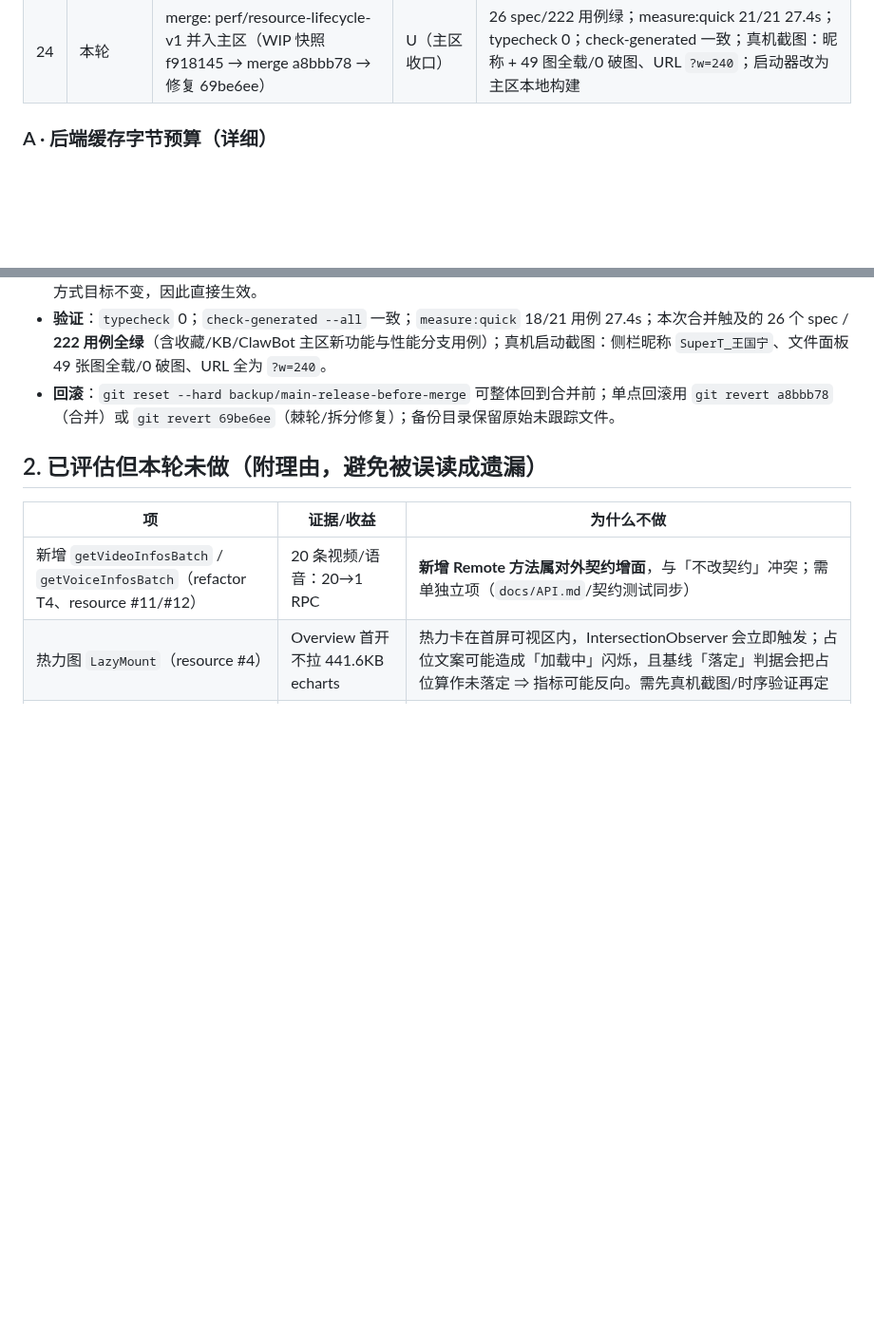
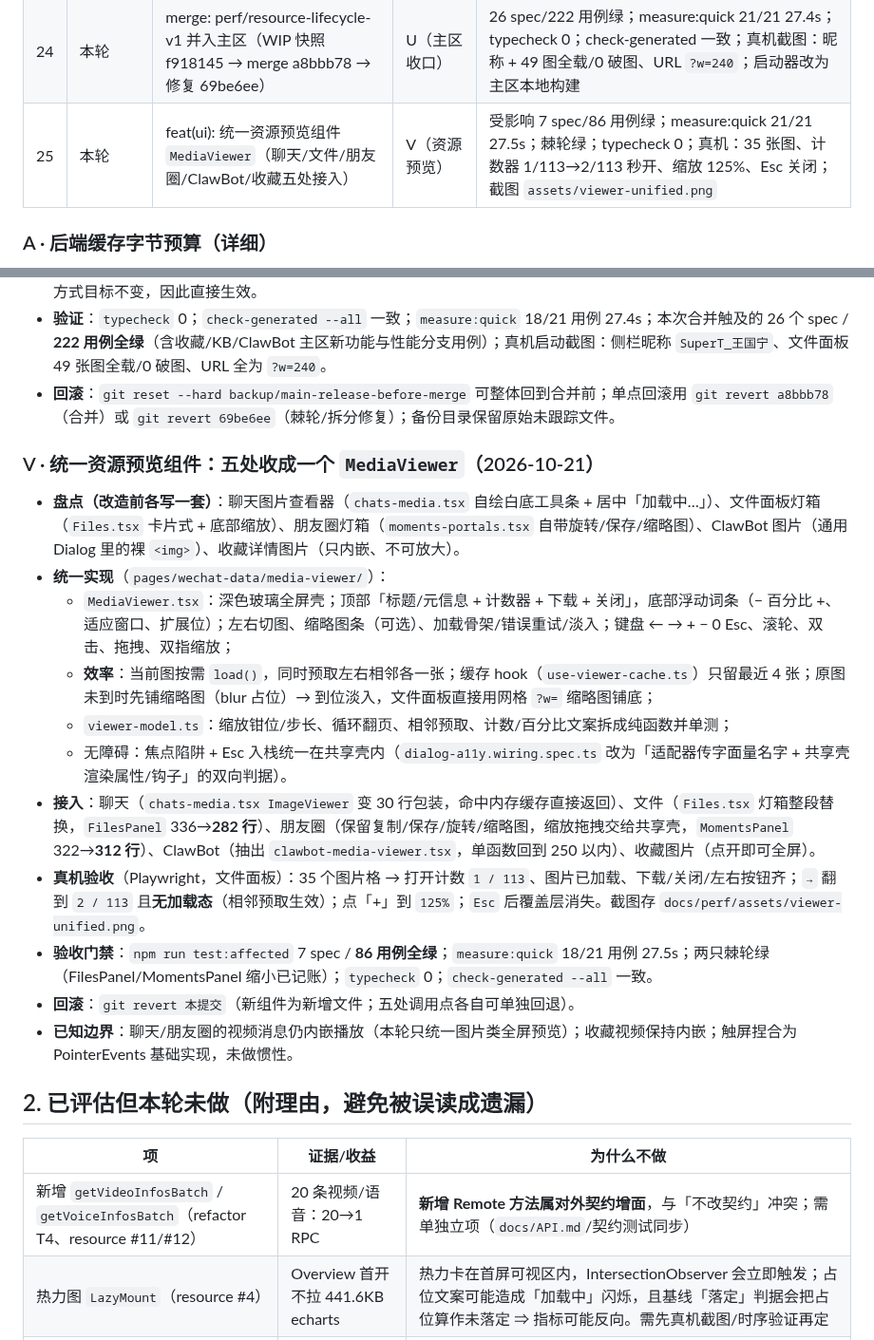
Before and after one commit to RASH-xiaowang/super_time, a Markdown page: docs/perf/08-IMPLEMENTATION-LOG.md, 2 parts joined by grey strips. Shown at 95% size. Drawn GitHub-style; blank space fills up the shorter version.

Commit message:
docs(perf): 统一资源预览组件验收记录与真机截图

```diff
--- a/docs/perf/08-IMPLEMENTATION-LOG.md
+++ b/docs/perf/08-IMPLEMENTATION-LOG.md
@@ -32,6 +32,7 @@
 | 22 | 本轮 | perf(files): 缩略图宽度自适应 + 视区外预取（hook 两条 lane、LRU 随列数放大） | S（资源生命周期） | 7 spec 45 用例绿；棘轮绿；measure:quick 18/21 用例 27.37s；真实应用：URL 全为 `?w=240`（原 320）、31 张渲染却新建 51 个缩略图缓存（预取生效）、0 破图 |
 | 23 | 本轮 | chore(launch): 「启动最新版」启动器（按需构建 + 关旧实例 + 启动自检），主区 SuperTime.cmd 转调 | T（启动链路） | 自检 exit 0：产物最新时跳过构建；运行中再启动 → 关闭旧实例 1 个、新主进程 1 个；launch-latest 3 组单测 + 棘轮 16 用例绿；typecheck 0 |
 | 24 | 本轮 | merge: perf/resource-lifecycle-v1 并入主区（WIP 快照 f918145 → merge a8bbb78 → 修复 69be6ee） | U（主区收口） | 26 spec/222 用例绿；measure:quick 21/21 27.4s；typecheck 0；check-generated 一致；真机截图：昵称 + 49 图全载/0 破图、URL `?w=240`；启动器改为主区本地构建 |
+| 25 | 本轮 | feat(ui): 统一资源预览组件 `MediaViewer`（聊天/文件/朋友圈/ClawBot/收藏五处接入） | V（资源预览） | 受影响 7 spec/86 用例绿；measure:quick 21/21 27.5s；棘轮绿；typecheck 0；真机：35 张图、计数器 1/113→2/113 秒开、缩放 125%、Esc 关闭；截图 `assets/viewer-unified.png` |
 
 ### A · 后端缓存字节预算（详细）
 - 新增 `wechat-data/src/query/cache-budget.ts`：条数 + 总大小 + 单条大小三维上界，LRU 逐出（纯逻辑）。
@@ -211,6 +212,19 @@
 - **验证**：`typecheck` 0；`check-generated --all` 一致；`measure:quick` 18/21 用例 27.4s；本次合并触及的 26 个 spec / **222 用例全绿**（含收藏/KB/ClawBot 主区新功能与性能分支用例）；真机启动截图：侧栏昵称 `SuperT_王国宁`、文件面板 49 张图全载/0 破图、URL 全为 `?w=240`。
 - **回滚**：`git reset --hard backup/main-release-before-merge` 可整体回到合并前；单点回滚用 `git revert a8bbb78`（合并）或 `git revert 69be6ee`（棘轮/拆分修复）；备份目录保留原始未跟踪文件。
 
+### V · 统一资源预览组件：五处收成一个 `MediaViewer`（2026-10-21）
+- **盘点（改造前各写一套）**：聊天图片查看器（`chats-media.tsx` 自绘白底工具条 + 居中「加载中…」）、文件面板灯箱（`Files.tsx` 卡片式 + 底部缩放）、朋友圈灯箱（`moments-portals.tsx` 自带旋转/保存/缩略图）、ClawBot 图片（通用 Dialog 里的裸 `<img>`）、收藏详情图片（只内嵌、不可放大）。
+- **统一实现**（`pages/wechat-data/media-viewer/`）：
+  * `MediaViewer.tsx`：深色玻璃全屏壳；顶部「标题/元信息 + 计数器 + 下载 + 关闭」，底部浮动词条（− 百分比 +、适应窗口、扩展位）；左右切图、缩略图条（可选）、加载骨架/错误重试/淡入；键盘 ← → + − 0 Esc、滚轮、双击、拖拽、双指缩放；
+  * **效率**：当前图按需 `load()`，同时预取左右相邻各一张；缓存 hook（`use-viewer-cache.ts`）只留最近 4 张；原图未到时先铺缩略图（blur 占位）→ 到位淡入，文件面板直接用网格 `?w=` 缩略图铺底；
+  * `viewer-model.ts`：缩放钳位/步长、循环翻页、相邻预取、计数/百分比文案拆成纯函数并单测；
+  * 无障碍：焦点陷阱 + Esc 入栈统一在共享壳内（`dialog-a11y.wiring.spec.ts` 改为「适配器传字面量名字 + 共享壳渲染属性/钩子」的双向判据）。
+- **接入**：聊天（`chats-media.tsx ImageViewer` 变 30 行包装，命中内存缓存直接返回）、文件（`Files.tsx` 灯箱整段替换，`FilesPanel` 336→**282 行**）、朋友圈（保留复制/保存/旋转/缩略图，缩放拖拽交给共享壳，`MomentsPanel` 322→**312 行**）、ClawBot（抽出 `clawbot-media-viewer.tsx`，单函数回到 250 以内）、收藏图片（点开即可全屏）。
+- **真机验收**（Playwright，文件面板）：35 个图片格 → 打开计数 `1 / 113`、图片已加载、下载/关闭/左右按钮齐；`→` 翻到 `2 / 113` 且**无加载态**（相邻预取生效）；点「+」到 `125%`；`Esc` 后覆盖层消失。截图存 `docs/perf/assets/viewer-unified.png`。
+- **验收门禁**：`npm run test:affected` 7 spec / **86 用例全绿**；`measure:quick` 18/21 用例 27.5s；两只棘轮绿（FilesPanel/MomentsPanel 缩小已记账）；`typecheck` 0；`check-generated --all` 一致。
+- **回滚**：`git revert 本提交`（新组件为新增文件；五处调用点各自可单独回退）。
+- **已知边界**：聊天/朋友圈的视频消息仍内嵌播放（本轮只统一图片类全屏预览）；收藏视频保持内嵌；触屏捏合为 PointerEvents 基础实现，未做惯性。
+
 ## 2. 已评估但**本轮未做**（附理由，避免被误读成遗漏）
 
 | 项 | 证据/收益 | 为什么不做 |
```
Also changed, not shown: docs/perf/assets/viewer-unified.png (added).
